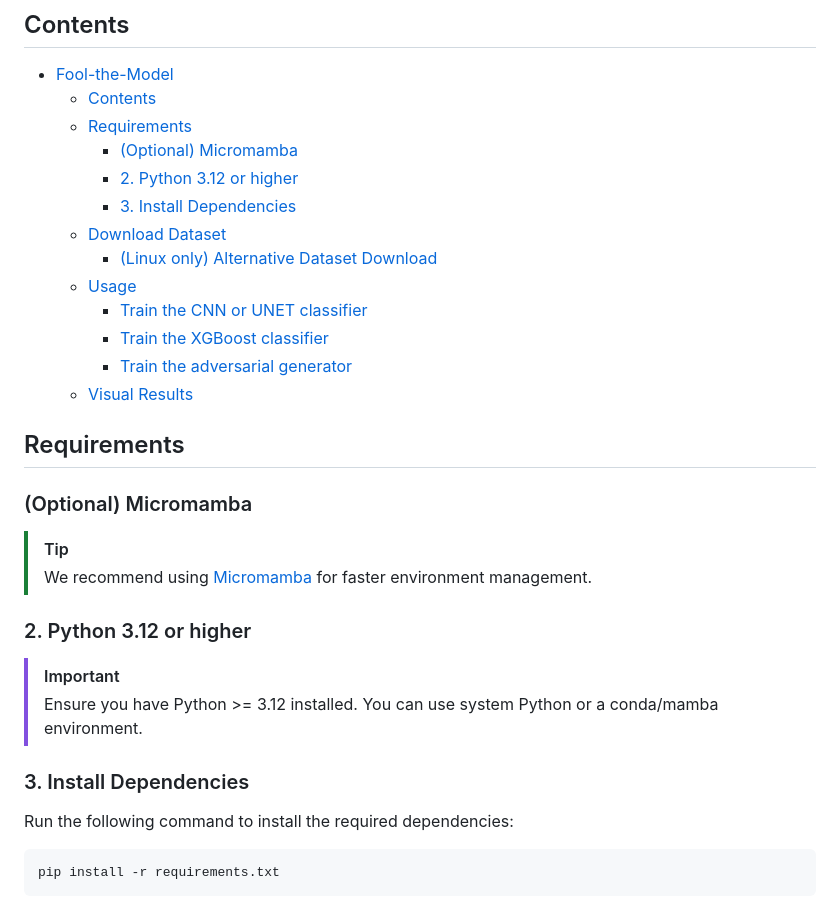
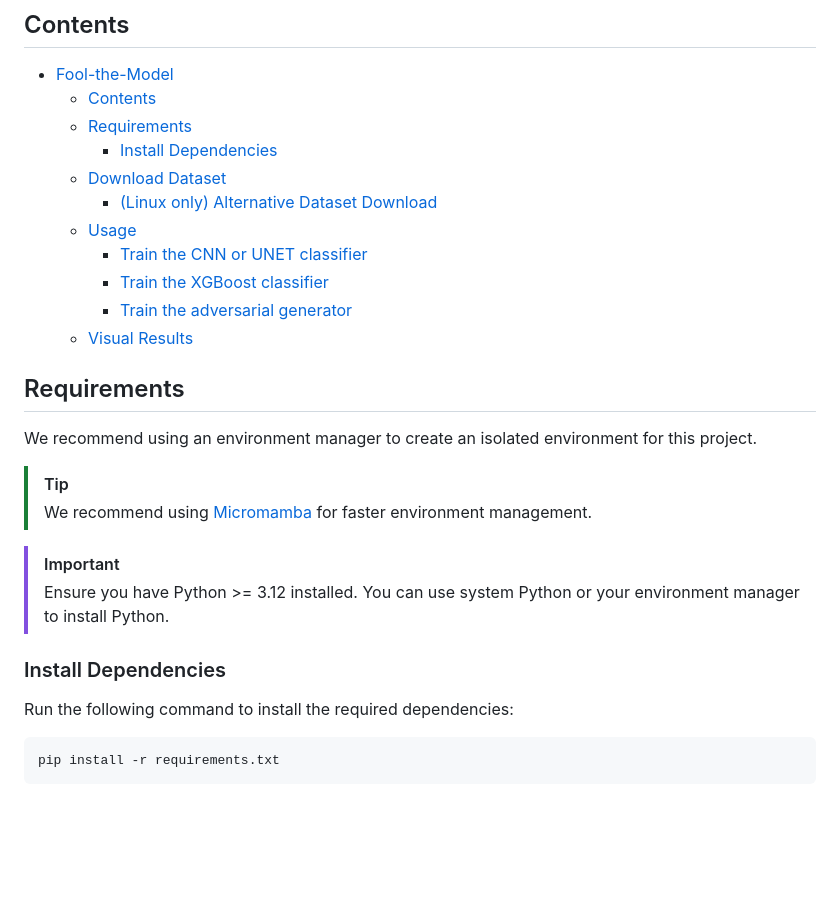
Before and after one commit to EduardoVeri/fool-the-model, a Markdown page: README.md, the part around the change. Rendered like a GitHub page; blank space fills up the shorter version.

Commit message:
Refactor README for clarity; streamline requirements section and enhance environment management recommendations

````diff
--- a/README.md
+++ b/README.md
@@ -12,9 +12,7 @@ A framework for training and evaluating adversarial attacks against DeepFake cla
 - [Fool-the-Model](#fool-the-model)
   - [Contents](#contents)
   - [Requirements](#requirements)
-    - [(Optional) Micromamba](#optional-micromamba)
-    - [2. Python 3.12 or higher](#2-python-312-or-higher)
-    - [3. Install Dependencies](#3-install-dependencies)
+    - [Install Dependencies](#install-dependencies)
   - [Download Dataset](#download-dataset)
     - [(Linux only) Alternative Dataset Download](#linux-only-alternative-dataset-download)
   - [Usage](#usage)
@@ -25,15 +23,15 @@ A framework for training and evaluating adversarial attacks against DeepFake cla
 
 ## Requirements
 
-### (Optional) Micromamba
+We recommend using an environment manager to create an isolated environment for this project.
+
 > [!TIP]
 > We recommend using [Micromamba](https://mamba.readthedocs.io/en/latest/installation/micromamba-installation.html) for faster environment management.
 
-### 2. Python 3.12 or higher
 > [!IMPORTANT]
-> Ensure you have Python >= 3.12 installed. You can use system Python or a conda/mamba environment.
+> Ensure you have Python >= 3.12 installed. You can use system Python or your environment manager to install Python.
 
-### 3. Install Dependencies
+### Install Dependencies
 Run the following command to install the required dependencies:
 
 ```bash
````
